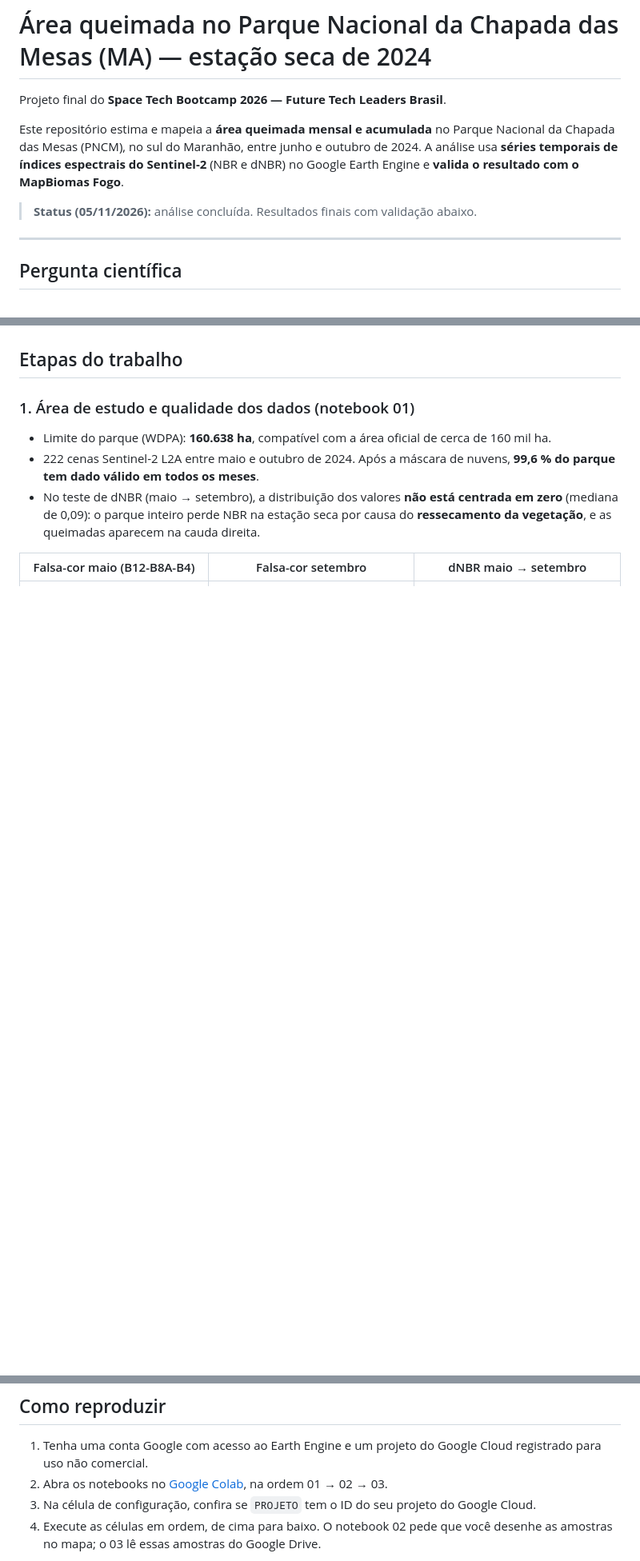
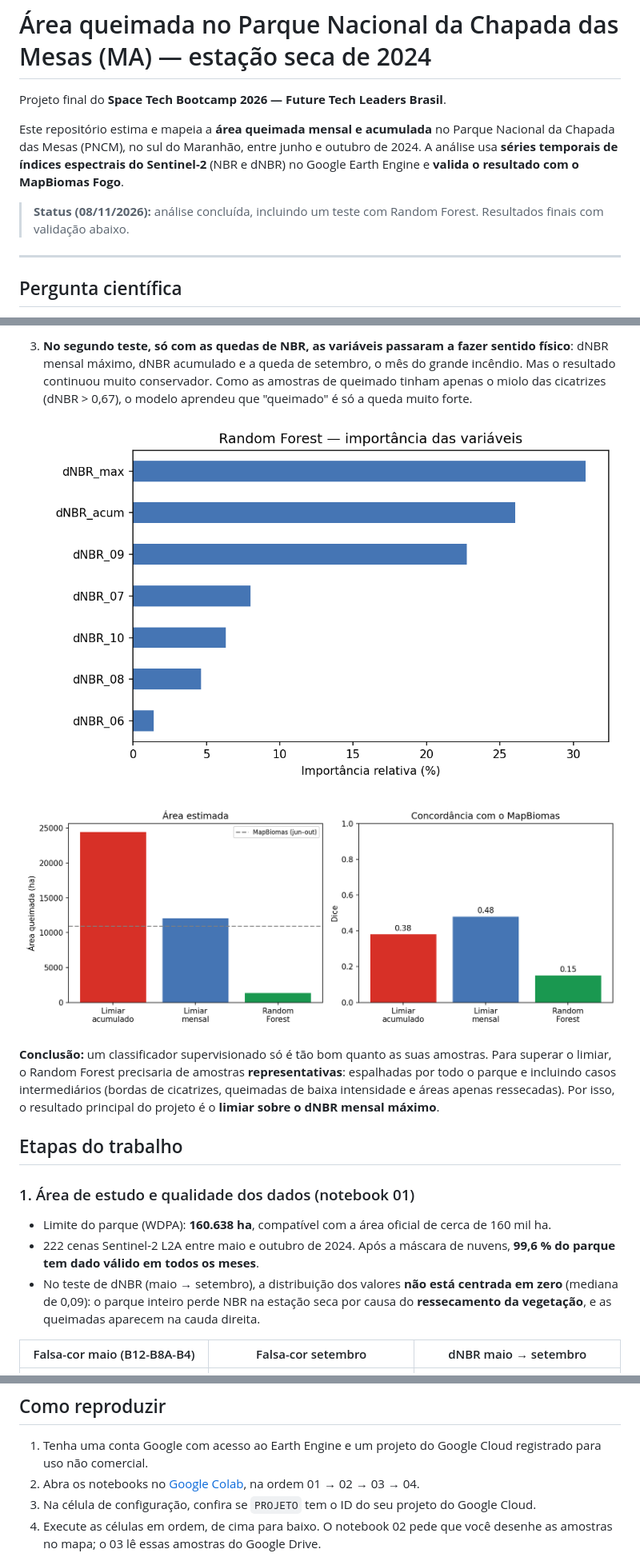
Before and after one commit to passagens-alt/area-queimada-chapada-mesas, a Markdown page: README.md, 3 parts joined by grey strips. Shown at 80% size. Rendered like a GitHub page; pictures changed too: comparacao_tres_metodos_rf_mudanca.png (added), rf_importancia_variaveis_mudanca.png (added); blank space fills up the shorter version.

```diff
--- a/README.md
+++ b/README.md
@@ -4,7 +4,7 @@ Projeto final do **Space Tech Bootcamp 2026 — Future Tech Leaders Brasil**.
 
 Este repositório estima e mapeia a **área queimada mensal e acumulada** no Parque Nacional da Chapada das Mesas (PNCM), no sul do Maranhão, entre junho e outubro de 2024. A análise usa **séries temporais de índices espectrais do Sentinel-2** (NBR e dNBR) no Google Earth Engine e **valida o resultado com o MapBiomas Fogo**.
 
-> **Status (05/11/2026):** análise concluída. Resultados finais com validação abaixo.
+> **Status (08/11/2026):** análise concluída, incluindo um teste com Random Forest. Resultados finais com validação abaixo.
 
 ---
 
@@ -72,3 +90,11 @@ A tabela também mostra que **a área estimada é muito sensível ao limiar**: e
+3. **No segundo teste, só com as quedas de NBR, as variáveis passaram a fazer sentido físico**: dNBR mensal máximo, dNBR acumulado e a queda de setembro, o mês do grande incêndio. Mas o resultado continuou muito conservador. Como as amostras de queimado tinham apenas o miolo das cicatrizes (dNBR > 0,67), o modelo aprendeu que "queimado" é só a queda muito forte.
+
+   ![Importância das variáveis, 2º teste](rf_importancia_variaveis_mudanca.png)
+
+![Comparação dos três métodos](comparacao_tres_metodos_rf_mudanca.png)
+
+**Conclusão:** um classificador supervisionado só é tão bom quanto as suas amostras. Para superar o limiar, o Random Forest precisaria de amostras **representativas**: espalhadas por todo o parque e incluindo casos intermediários (bordas de cicatrizes, queimadas de baixa intensidade e áreas apenas ressecadas). Por isso, o resultado principal do projeto é o **limiar sobre o dNBR mensal máximo**.
+
 ## Etapas do trabalho
 
 ### 1. Área de estudo e qualidade dos dados (notebook 01)
@@ -144,7 +172,7 @@ O projeto estima a **extensão** da área queimada, e não a severidade da queim
 ## Como reproduzir
 
 1. Tenha uma conta Google com acesso ao Earth Engine e um projeto do Google Cloud registrado para uso não comercial.
-2. Abra os notebooks no [Google Colab](https://colab.research.google.com/), na ordem 01 → 02 → 03.
+2. Abra os notebooks no [Google Colab](https://colab.research.google.com/), na ordem 01 → 02 → 03 → 04.
 3. Na célula de configuração, confira se `PROJETO` tem o ID do seu projeto do Google Cloud.
 4. Execute as células em ordem, de cima para baixo. O notebook 02 pede que você desenhe as amostras no mapa; o 03 lê essas amostras do Google Drive.
 
```
Also changed, not shown: other parts of README.md (+21 -1 lines), rf_importancia_variaveis.png (added), 6 other files.
